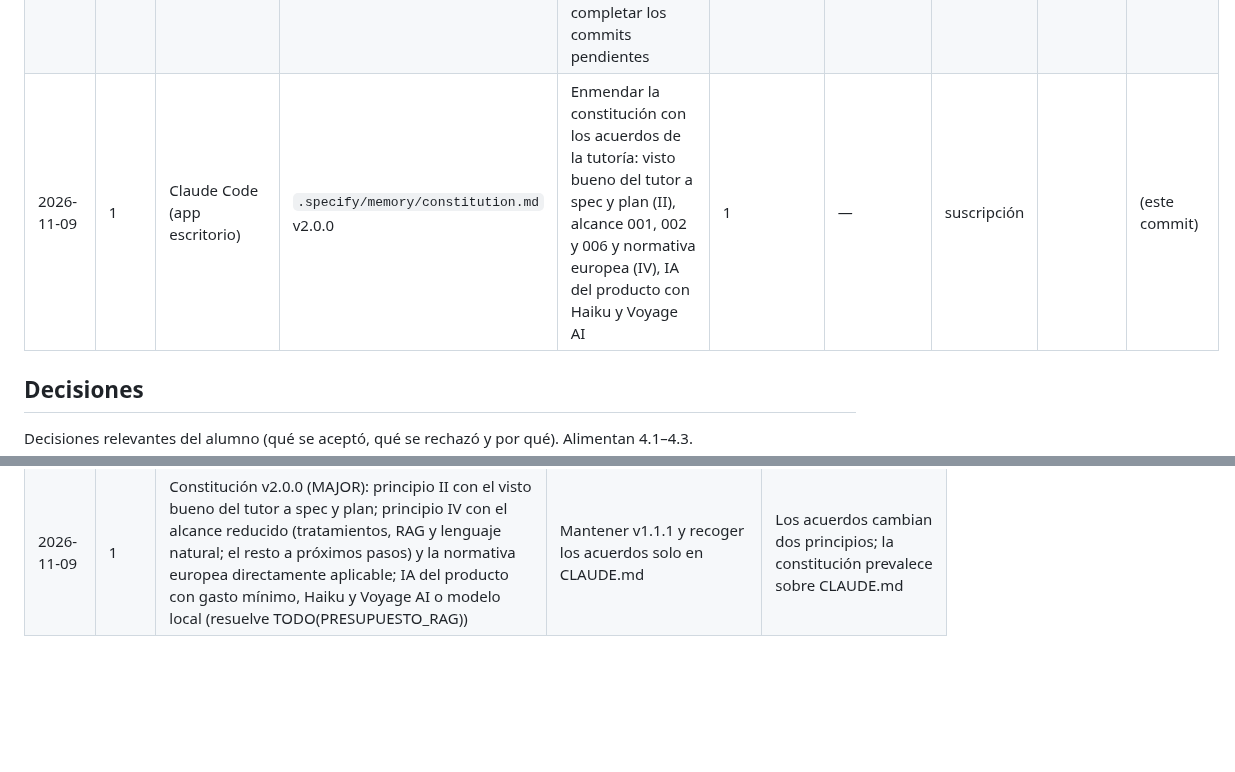
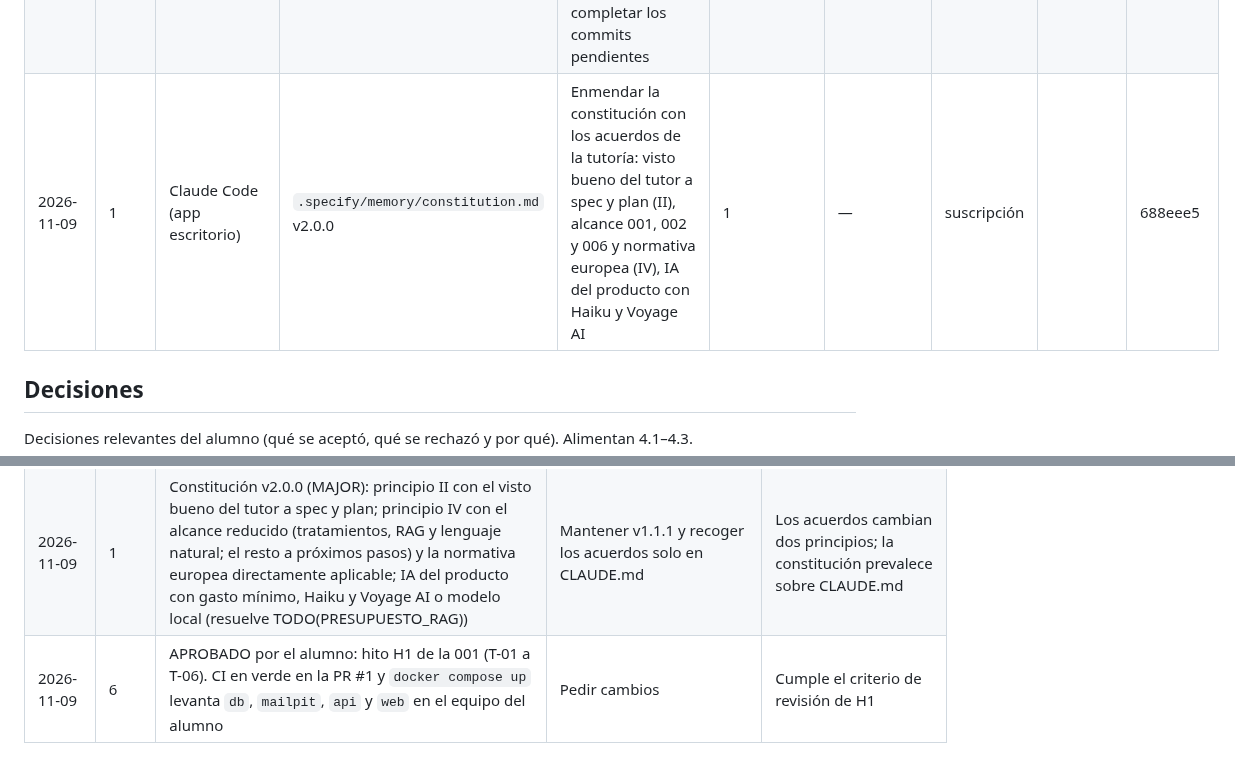
Before and after one commit to Frandelgado01/DelgadoRodriguezFranciscoJavier-TFG, a Markdown page: docs/proceso/registro-iteraciones.md, 2 parts joined by grey strips. Drawn GitHub-style; blank space fills up the shorter version.

Commit message:
Registrar la aprobación del hito H1
Co-Authored-By: Claude Opus 5.5 <noreply@anthropic.com>

```diff
--- a/docs/proceso/registro-iteraciones.md
+++ b/docs/proceso/registro-iteraciones.md
@@ -59,7 +59,7 @@ cada sesión.
 | 2026-11-09 | — | Claude Code (app escritorio) | `pendientes-tutor.md` (respuestas 14–17), `CLAUDE.md`, `forma-de-trabajo.md` (revisión del tutor), `indice.md`, capítulo 5 (nueva sección de infraestructura LLM) y anexo D (declaración de IA) | Recoger las respuestas del tutor a las preguntas 14–17 y propagarlas | 1 | — | suscripción | | b0cd854 (main) |
 | 2026-11-09 | M | Claude Code (app escritorio) | `guion-entrevistas.md` (nota de sustitución) | Registrar que las entrevistas se hacen con proto-personas | 1 | — | suscripción | | 839008f (main) |
 | 2026-11-09 | — | Claude Code (app escritorio) | Fusión de `main` en `001-registro-tratamientos` | Traer los acuerdos y respuestas de la tutoría, el guion y las preguntas; resolver el conflicto del registro (unión de filas) y completar los commits pendientes | 1 | — | suscripción | | 4d48713 |
-| 2026-11-09 | 1 | Claude Code (app escritorio) | `.specify/memory/constitution.md` v2.0.0 | Enmendar la constitución con los acuerdos de la tutoría: visto bueno del tutor a spec y plan (II), alcance 001, 002 y 006 y normativa europea (IV), IA del producto con Haiku y Voyage AI | 1 | — | suscripción | | (este commit) |
+| 2026-11-09 | 1 | Claude Code (app escritorio) | `.specify/memory/constitution.md` v2.0.0 | Enmendar la constitución con los acuerdos de la tutoría: visto bueno del tutor a spec y plan (II), alcance 001, 002 y 006 y normativa europea (IV), IA del producto con Haiku y Voyage AI | 1 | — | suscripción | | 688eee5 |
 
 ## Decisiones
 
@@ -145,3 +145,4 @@ Decisiones relevantes del alumno (qué se aceptó, qué se rechazó y por qué).
 | 2026-11-09 | — | Entrevistas: anónimas, sin grabación ni datos personales y con hoja de consentimiento sencilla bastan, sin comité de ética, a confirmar en la normativa de la UCLM (tutor); en la misma tutoría se acordó hacerlas de forma sintética (tema 19), pendiente de concretar | Pasar por el comité de ética | Responde a la pregunta 17 |
 | 2026-11-09 | 2 | Las "entrevistas sintéticas" (tema 19) se hacen con proto-personas: 2 o 3 perfiles ficticios declarados como tales, construidos con fuentes reales (normativa, estadísticas oficiales, SGA_CEX), que responden al guion para hacer explícitas las suposiciones de uso. En la memoria se presentan como perfiles supuestos, con su limitación; la fricción del apartado 1.1 se cuantifica solo con fuentes oficiales | Respuestas inventadas presentadas como entrevistas reales; entrevistas reales con consentimiento (viables según el tutor, pregunta 17) | Integridad de los datos (CLAUDE.md: nunca se inventan datos) sin depender de concertar entrevistas |
 | 2026-11-09 | 1 | Constitución v2.0.0 (MAJOR): principio II con el visto bueno del tutor a spec y plan; principio IV con el alcance reducido (tratamientos, RAG y lenguaje natural; el resto a próximos pasos) y la normativa europea directamente aplicable; IA del producto con gasto mínimo, Haiku y Voyage AI o modelo local (resuelve TODO(PRESUPUESTO_RAG)) | Mantener v1.1.1 y recoger los acuerdos solo en CLAUDE.md | Los acuerdos cambian dos principios; la constitución prevalece sobre CLAUDE.md |
+| 2026-11-09 | 6 | APROBADO por el alumno: hito H1 de la 001 (T-01 a T-06). CI en verde en la PR #1 y `docker compose up` levanta `db`, `mailpit`, `api` y `web` en el equipo del alumno | Pedir cambios | Cumple el criterio de revisión de H1 |
```
